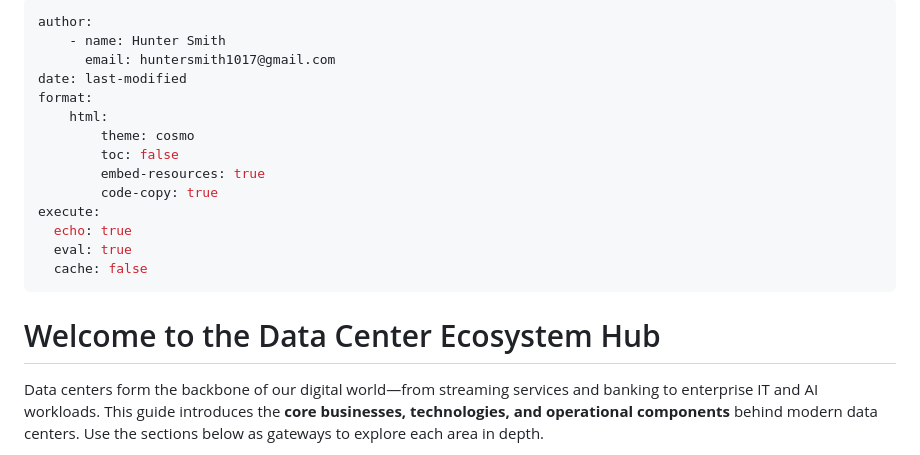
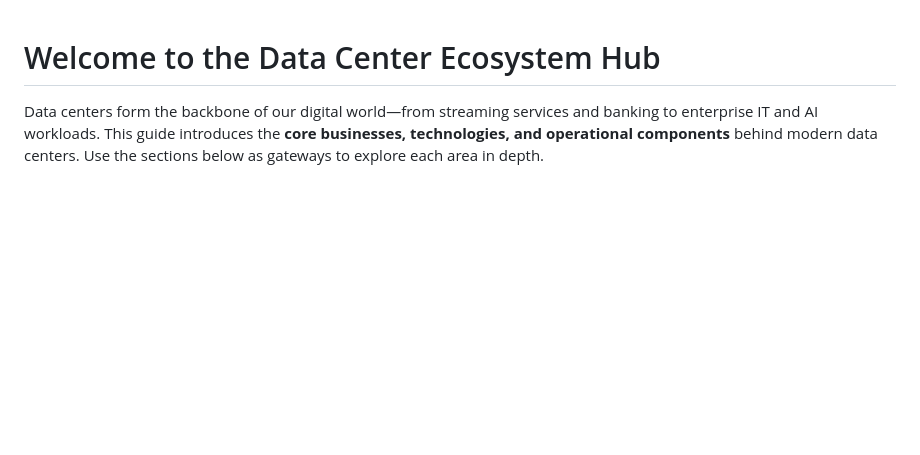
Before and after one commit to huntersmith00/Data-Center-Ecosystem, a Markdown page: README.md, the part around the change. Rendered like a GitHub page; blank space fills up the shorter version.

```diff
--- a/README.md
+++ b/README.md
@@ -1,19 +1,3 @@
----
-author:
-    - name: Hunter Smith
-      email: huntersmith1017@gmail.com
-date: last-modified
-format:
-    html:
-        theme: cosmo
-        toc: false
-        embed-resources: true
-        code-copy: true
-execute:
-  echo: true
-  eval: true
-  cache: false
----
 # Welcome to the Data Center Ecosystem Hub
 
 Data centers form the backbone of our digital world—from streaming services and banking to enterprise IT and AI workloads. This guide introduces the **core businesses, technologies, and operational components** behind modern data centers. Use the sections below as gateways to explore each area in depth.
```
